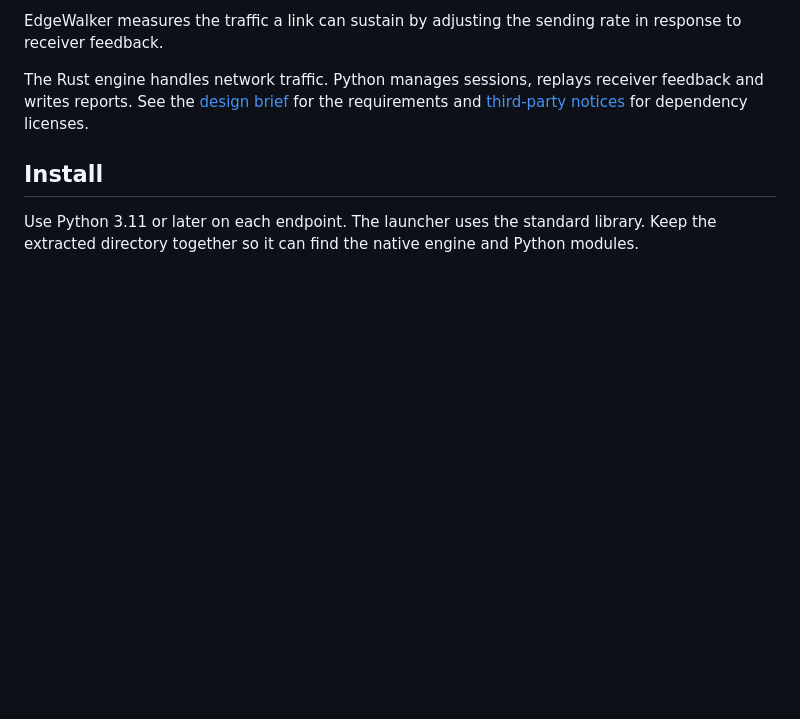
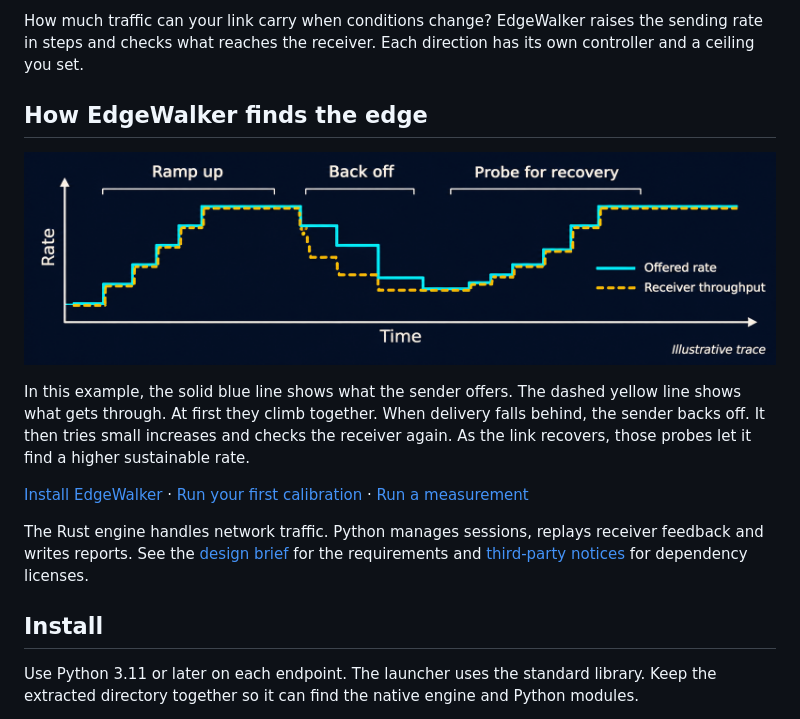
Before and after one commit to wattsie/EdgeWalker, a Markdown page: README.md, the part around one of its changes. GitHub-like rendering; pictures changed too: docs/images/rate-and-recovery.png (added); blank space fills up the shorter version.

Commit message:
Illustrate receiver-driven rate control in the README

```diff
--- a/README.md
+++ b/README.md
@@ -2,5 +2,13 @@
 
-EdgeWalker measures the traffic a link can sustain by adjusting the sending rate in response to receiver feedback.
+How much traffic can your link carry when conditions change? EdgeWalker raises the sending rate in steps and checks what reaches the receiver. Each direction has its own controller and a ceiling you set.
+
+## How EdgeWalker finds the edge
+
+![Illustrative trace of offered rate and receiver throughput during ramp-up, backoff and recovery probing.](docs/images/rate-and-recovery.png)
+
+In this example, the solid blue line shows what the sender offers. The dashed yellow line shows what gets through. At first they climb together. When delivery falls behind, the sender backs off. It then tries small increases and checks the receiver again. As the link recovers, those probes let it find a higher sustainable rate.
+
+[Install EdgeWalker](#install) · [Run your first calibration](#first-calibration) · [Run a measurement](#run-a-measurement)
 
 The Rust engine handles network traffic. Python manages sessions, replays receiver feedback and writes reports. See the [design brief](docs/brief.md) for the requirements and [third-party notices](third-party/dependencies.json) for dependency licenses.
 
```
Also changed, not shown: other parts of README.md (+1 -1 lines), 1 other file.
